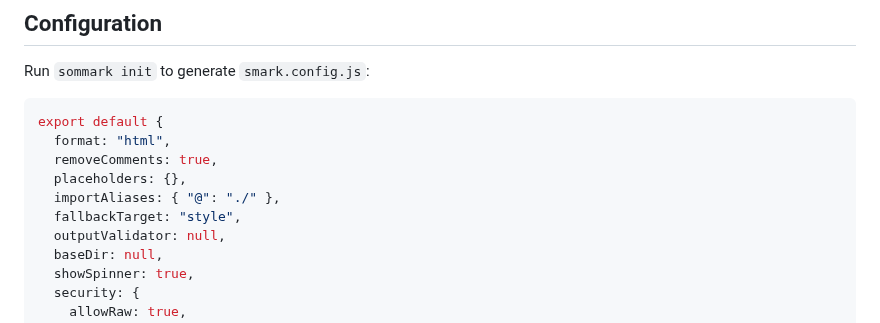
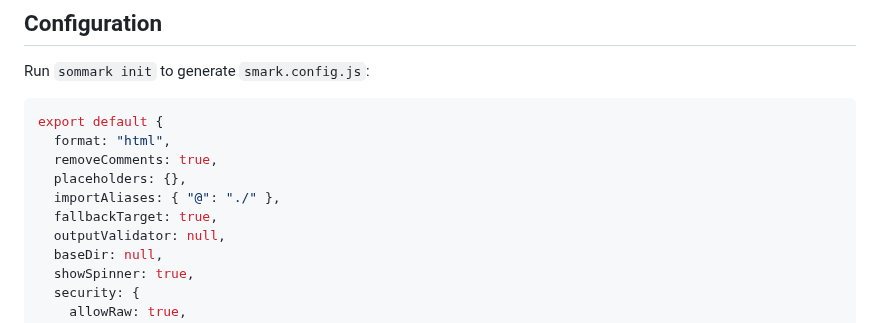
Before and after one commit to Adam-Elmi/SomMark, a Markdown page: README.md, the part around the change. Rendered like a GitHub page.

Commit message:
chore: update README — fallbackTarget: true

```diff
--- a/README.md
+++ b/README.md
@@ -418,7 +418,7 @@ export default {
   removeComments: true,
   placeholders: {},
   importAliases: { "@": "./" },
-  fallbackTarget: "style",
+  fallbackTarget: true,
   outputValidator: null,
   baseDir: null,
   showSpinner: true,
```
